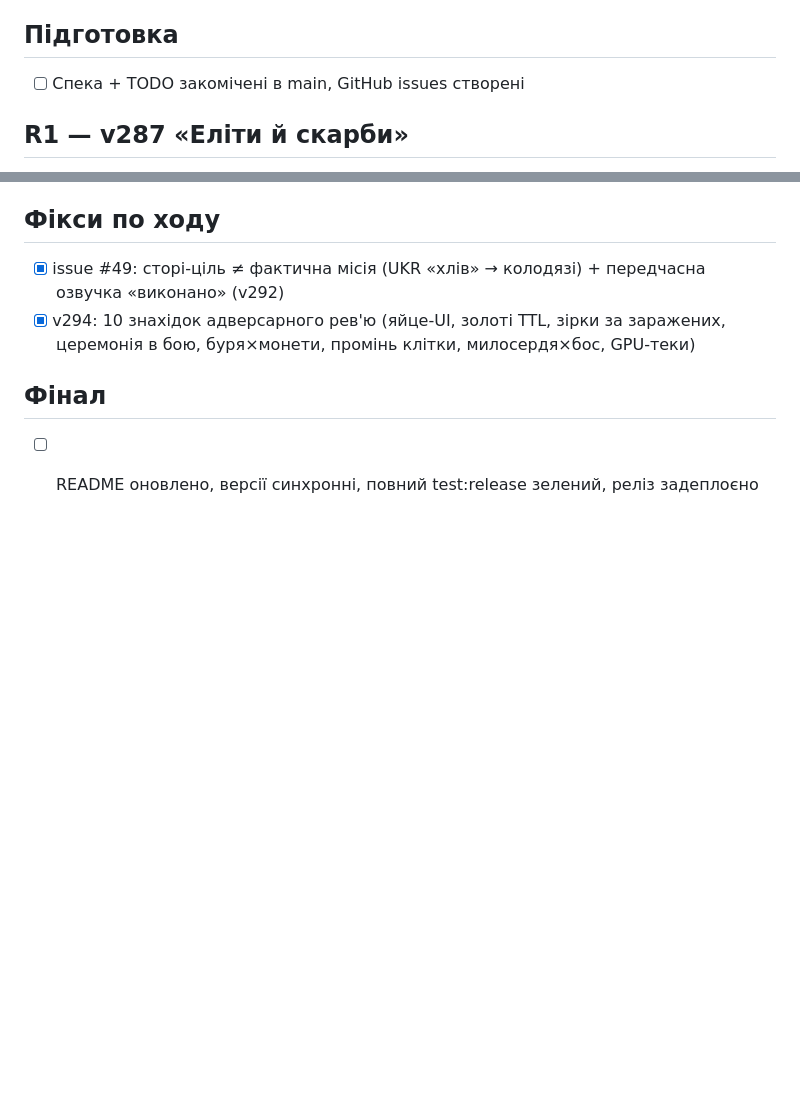
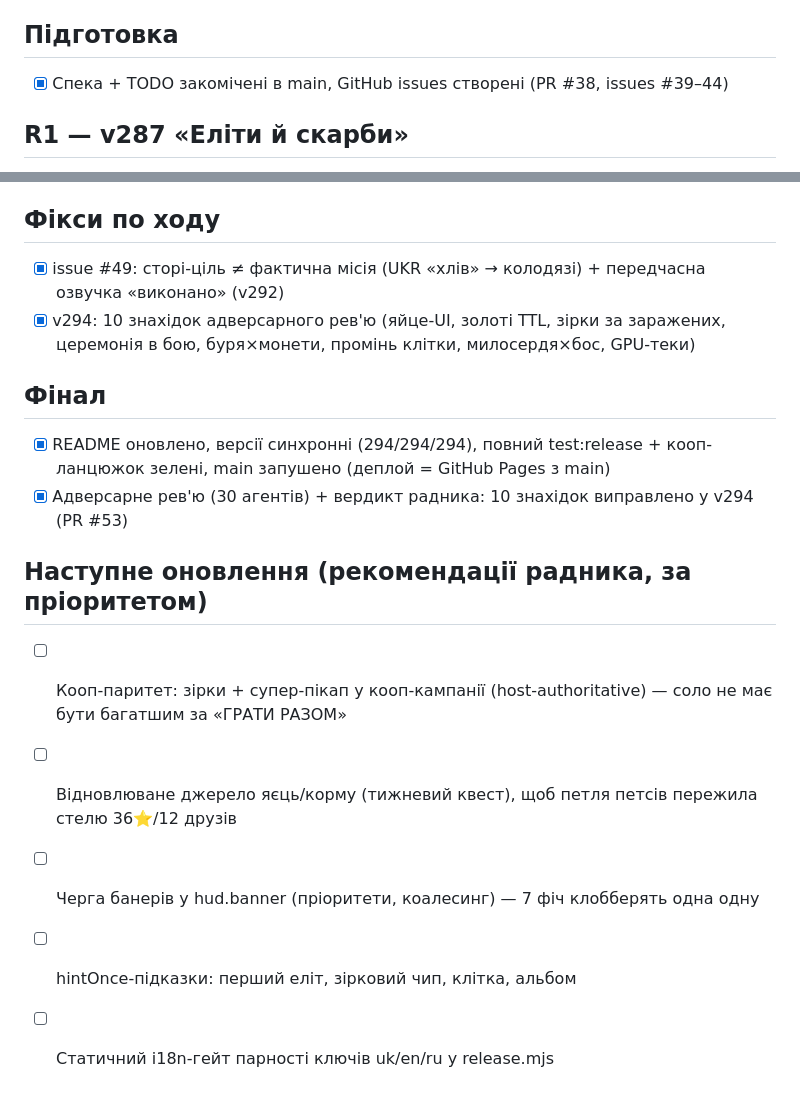
Before and after one commit to slonce70/zombie-world-rescue, a Markdown page: TODO.md, 2 parts joined by grey strips. Drawn GitHub-style; blank space fills up the shorter version.

Commit message:
docs: TODO — фінал оновлення «Жива пригода» закрито, беклог наступного релізу
Claude-Session: https://claude.ai/code/session_019tT18UXRj5aj6xNRbZJhGF

```diff
--- a/TODO.md
+++ b/TODO.md
@@ -3,7 +3,7 @@
 Спека: `docs/spec-update-adventure.md`. Кожен реліз — окрема гілка + PR + зелені тести + потрійний version bump. Відмічати тут по факту мержа.
 
 ## Підготовка
-- [ ] Спека + TODO закомічені в main, GitHub issues створені
+- [x] Спека + TODO закомічені в main, GitHub issues створені (PR #38, issues #39–44)
 
 ## R1 — v287 «Еліти й скарби»
 - [x] 4 елітні зомбі (щитоносець, розділювач, підривник, золотий) у бестіарії
@@ -42,4 +42,12 @@
 - [x] v294: 10 знахідок адверсарного рев'ю (яйце-UI, золоті TTL, зірки за заражених, церемонія в бою, буря×монети, промінь клітки, милосердя×бос, GPU-теки)
 
 ## Фінал
-- [ ] README оновлено, версії синхронні, повний test:release зелений, реліз задеплоєно
+- [x] README оновлено, версії синхронні (294/294/294), повний test:release + кооп-ланцюжок зелені, main запушено (деплой = GitHub Pages з main)
+- [x] Адверсарне рев'ю (30 агентів) + вердикт радника: 10 знахідок виправлено у v294 (PR #53)
+
+## Наступне оновлення (рекомендації радника, за пріоритетом)
+- [ ] Кооп-паритет: зірки + супер-пікап у кооп-кампанії (host-authoritative) — соло не має бути багатшим за «ГРАТИ РАЗОМ»
+- [ ] Відновлюване джерело яєць/корму (тижневий квест), щоб петля петсів пережила стелю 36⭐/12 друзів
+- [ ] Черга банерів у hud.banner (пріоритети, коалесинг) — 7 фіч клобберять одна одну
+- [ ] hintOnce-підказки: перший еліт, зірковий чип, клітка, альбом
+- [ ] Статичний i18n-гейт парності ключів uk/en/ru у release.mjs
```
